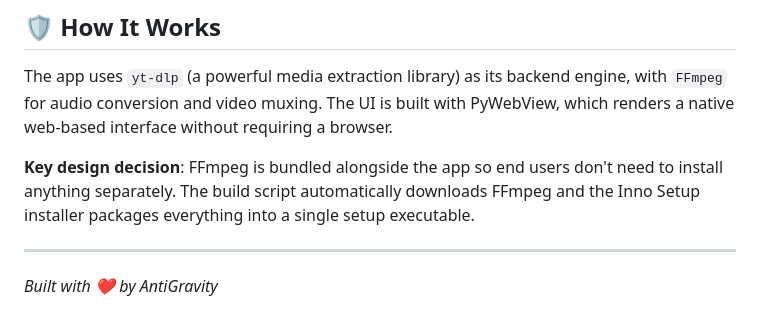
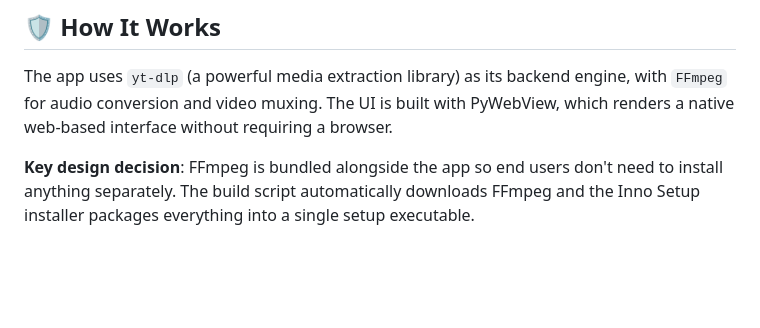
Before and after one commit to Shreyas445/Media-Downloader-Pro, a Markdown page: README.md, the part around the change. Drawn GitHub-style; blank space fills up the shorter version.

```diff
--- a/README.md
+++ b/README.md
@@ -81,6 +81,3 @@ Media Downloader Pro/
 The app uses `yt-dlp` (a powerful media extraction library) as its backend engine, with `FFmpeg` for audio conversion and video muxing. The UI is built with PyWebView, which renders a native web-based interface without requiring a browser.
 
 **Key design decision**: FFmpeg is bundled alongside the app so end users don't need to install anything separately. The build script automatically downloads FFmpeg and the Inno Setup installer packages everything into a single setup executable.
-
----
-*Built with ❤ by AntiGravity*
```
